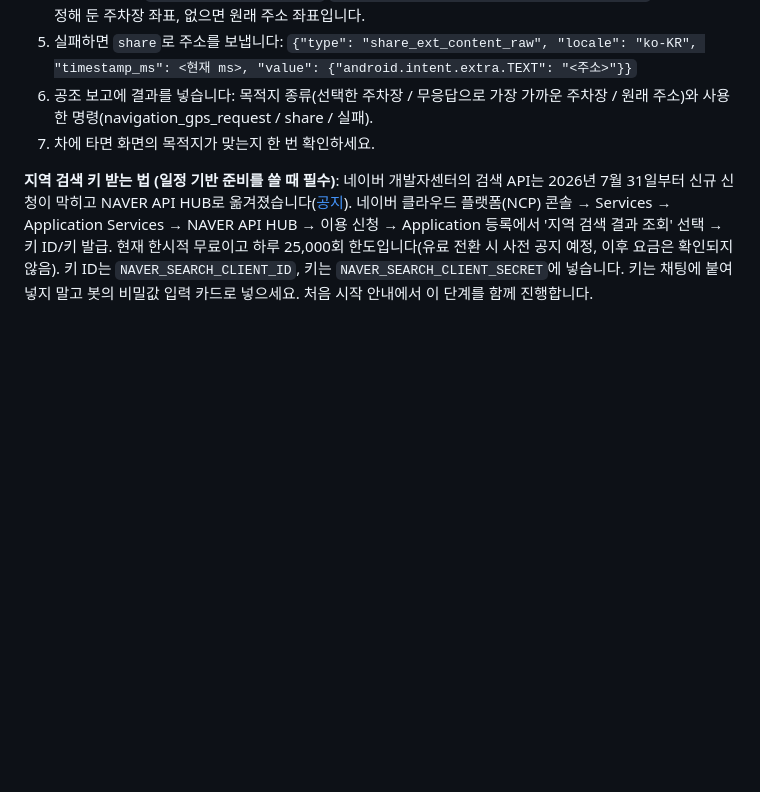
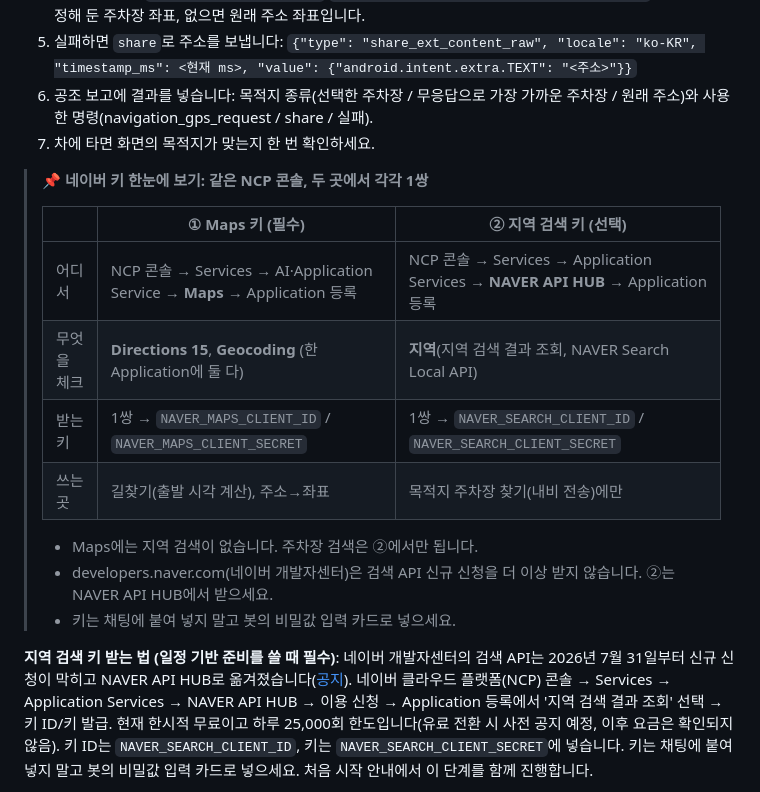
Before and after one commit to Fnel-second/Fnel-second.github.io, a Markdown page: tesla-ready-korea/README.md, the part around the change. Drawn GitHub-style; blank space fills up the shorter version.

Commit message:
tesla-ready-korea: 네이버 키 두 곳 안내 표 추가

```diff
--- a/tesla-ready-korea/README.md
+++ b/tesla-ready-korea/README.md
@@ -170,6 +170,19 @@ Grok Bot에 Google Calendar 등 캘린더 플러그인을 연결해 두면, 봇
 6. 공조 보고에 결과를 넣습니다: 목적지 종류(선택한 주차장 / 무응답으로 가장 가까운 주차장 / 원래 주소)와 사용한 명령(navigation_gps_request / share / 실패).
 7. 차에 타면 화면의 목적지가 맞는지 한 번 확인하세요.
 
+> **📌 네이버 키 한눈에 보기: 같은 NCP 콘솔, 두 곳에서 각각 1쌍**
+>
+> | | ① Maps 키 (필수) | ② 지역 검색 키 (선택) |
+> |---|---|---|
+> | 어디서 | NCP 콘솔 → Services → AI·Application Service → **Maps** → Application 등록 | NCP 콘솔 → Services → Application Services → **NAVER API HUB** → Application 등록 |
+> | 무엇을 체크 | **Directions 15**, **Geocoding** (한 Application에 둘 다) | **지역**(지역 검색 결과 조회, NAVER Search Local API) |
+> | 받는 키 | 1쌍 → `NAVER_MAPS_CLIENT_ID` / `NAVER_MAPS_CLIENT_SECRET` | 1쌍 → `NAVER_SEARCH_CLIENT_ID` / `NAVER_SEARCH_CLIENT_SECRET` |
+> | 쓰는 곳 | 길찾기(출발 시각 계산), 주소→좌표 | 목적지 주차장 찾기(내비 전송)에만 |
+>
+> - Maps에는 지역 검색이 없습니다. 주차장 검색은 ②에서만 됩니다.
+> - developers.naver.com(네이버 개발자센터)은 검색 API 신규 신청을 더 이상 받지 않습니다. ②는 NAVER API HUB에서 받으세요.
+> - 키는 채팅에 붙여 넣지 말고 봇의 비밀값 입력 카드로 넣으세요.
+
 **지역 검색 키 받는 법 (일정 기반 준비를 쓸 때 필수)**: 네이버 개발자센터의 검색 API는 2026년 7월 31일부터 신규 신청이 막히고 NAVER API HUB로 옮겨졌습니다([공지](https://developers.naver.com/notice/article/32530)). 네이버 클라우드 플랫폼(NCP) 콘솔 → Services → Application Services → NAVER API HUB → 이용 신청 → Application 등록에서 '지역 검색 결과 조회' 선택 → 키 ID/키 발급. 현재 한시적 무료이고 하루 25,000회 한도입니다(유료 전환 시 사전 공지 예정, 이후 요금은 확인되지 않음). 키 ID는 `NAVER_SEARCH_CLIENT_ID`, 키는 `NAVER_SEARCH_CLIENT_SECRET`에 넣습니다. 키는 채팅에 붙여 넣지 말고 봇의 비밀값 입력 카드로 넣으세요. 처음 시작 안내에서 이 단계를 함께 진행합니다.
 
 **기존 사용자**: 이미 봇을 쓰고 있다면 템플릿을 다시 가져오지 말고 [업데이트 가이드](https://fnel-second.github.io/tesla-ready-korea/update.html)를 보세요.
```
Also changed, not shown: tesla-ready-korea/update.md (+13 -0 lines).
